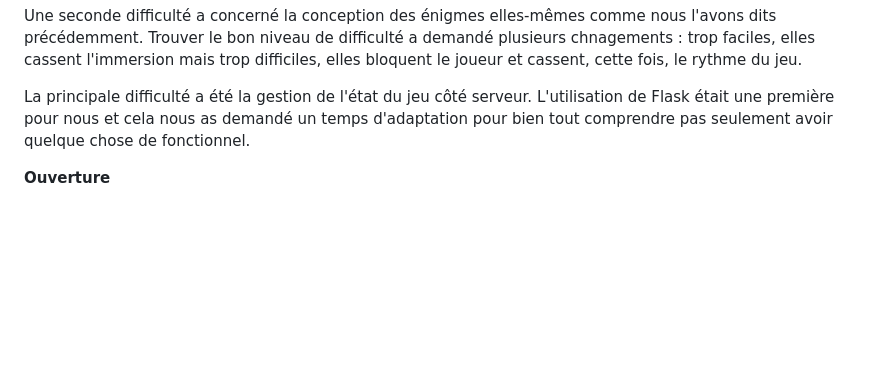
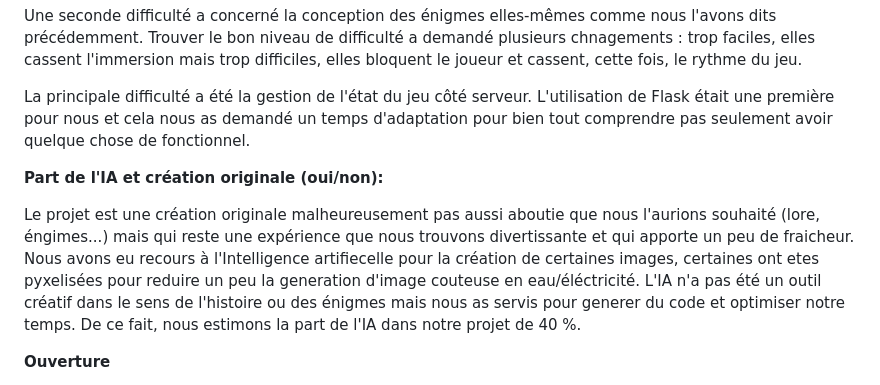
Before and after one commit to malteser3434-prog/trophee_nsi, a Markdown page: presentation.md, the part around the change. Drawn GitHub-style; blank space fills up the shorter version.

```diff
--- a/presentation.md
+++ b/presentation.md
@@ -40,6 +40,10 @@ Une seconde difficulté a concerné la conception des énigmes elles-mêmes comm
 
 La principale difficulté a été la gestion de l'état du jeu côté serveur. L'utilisation de Flask était une première pour nous et cela nous as demandé un temps d'adaptation pour bien tout comprendre pas seulement avoir quelque chose de fonctionnel.
 
+**Part de l'IA et création originale (oui/non):**
+
+Le projet est une création originale malheureusement pas aussi aboutie que nous l'aurions souhaité (lore, éngimes...) mais qui reste une expérience que nous trouvons divertissante et qui apporte un peu de fraicheur. Nous avons eu recours à l'Intelligence artifiecelle pour la création de certaines images, certaines ont etes pyxelisées pour reduire un peu la generation d'image couteuse en eau/éléctricité. L'IA n'a pas été un outil créatif dans le sens de l'histoire ou des énigmes mais nous as servis pour generer du code et optimiser notre temps. De ce fait, nous estimons la part de l'IA dans notre projet de 40 %.
+
 **Ouverture**
 
 De nombreuses pistes d'amélioration sont envisageables. L'ajout d'une bande sonore d'ambiance renforcerait l'immersion (Nous en avions une composée par corto mais qui ne correspondait pas vraiment à l'ambiance). Nous aimeriont également mettre un système de sauvegarde de progression pour permettre permettant au joueur de reprendre sa partie. Enfin, davantage de scènes intermédiaires, d'énigmes et d'objets ramassables enrichiraient énormément la narration et allongeraient l'expérience de jeu comme prévu au départ.
```
